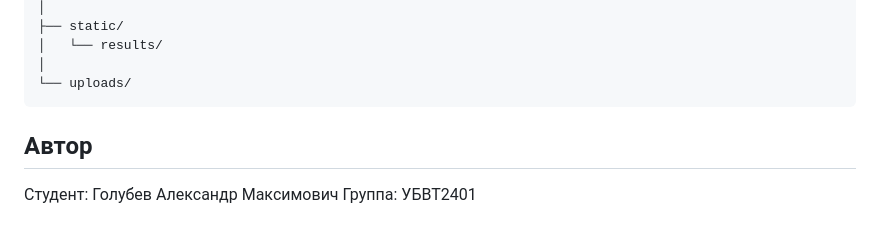
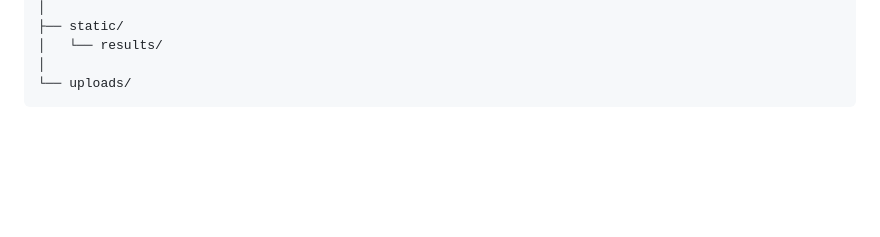
Before and after one commit to ToddRazor/GuestAI, a Markdown page: README.md, the part around the change. Drawn GitHub-style; blank space fills up the shorter version.

````diff
--- a/README.md
+++ b/README.md
@@ -101,8 +101,3 @@ ai_cafe_guests_counter/
 │
 └── uploads/
 ```
-
-## Автор
-
-Студент: Голубев Александр Максимович
-Группа: УБВТ2401
````
